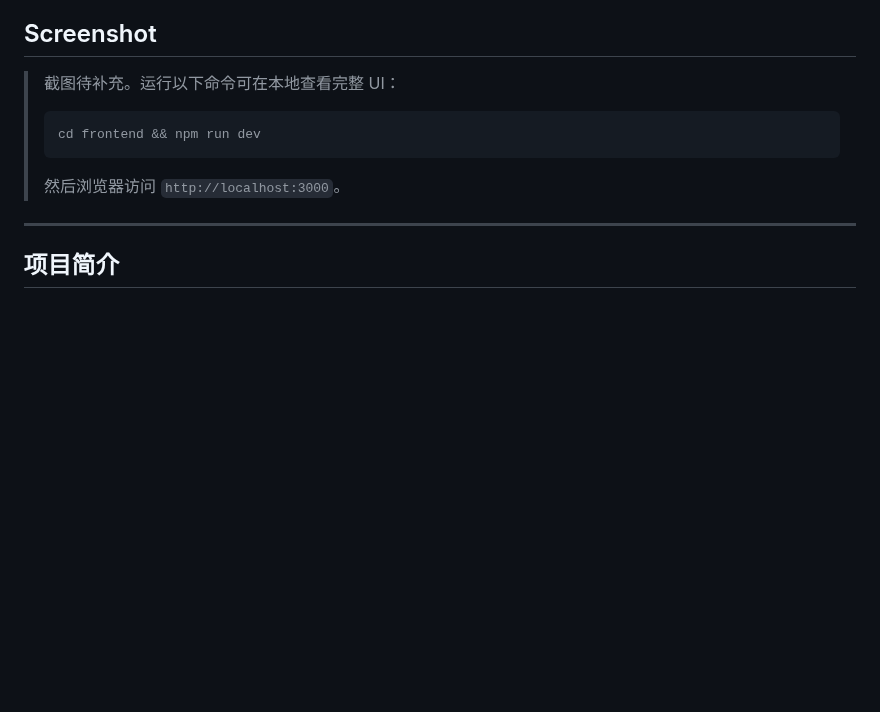
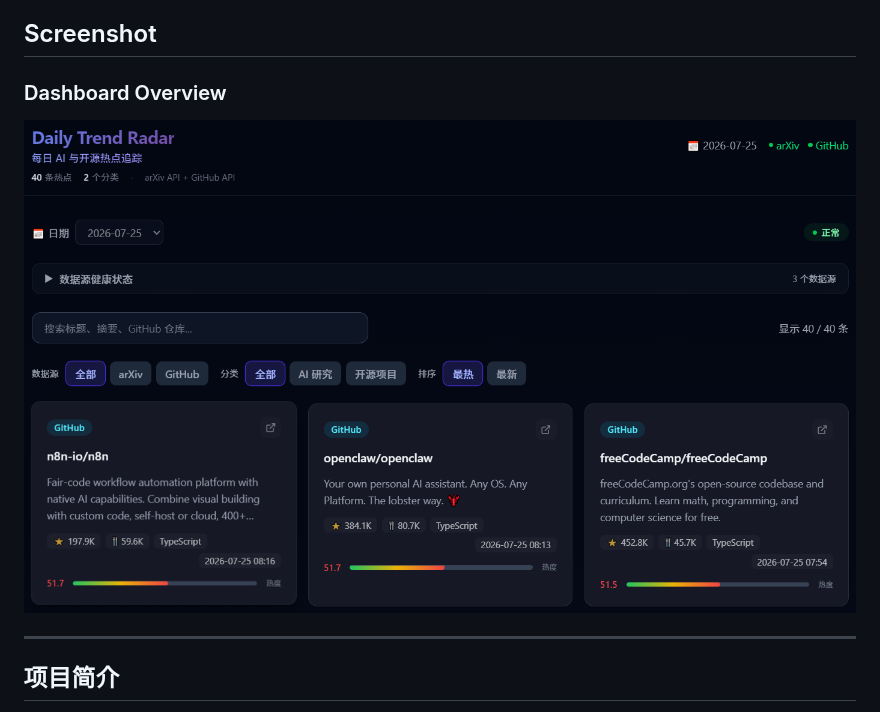
Before and after one commit to Rekanledio/daily-trend-radar, a Markdown page: README.md, the part around the change. GitHub-like rendering; pictures changed too: docs/screenshots/home.png (added); blank space fills up the shorter version.

Commit message:
docs: add project screenshots

````diff
--- a/README.md
+++ b/README.md
@@ -25,13 +25,9 @@
 
 ## Screenshot
 
-> 截图待补充。运行以下命令可在本地查看完整 UI：
->
-> ```bash
-> cd frontend && npm run dev
-> ```
->
-> 然后浏览器访问 `http://localhost:3000`。
+### Dashboard Overview
+
+![Daily Trend Radar Dashboard](docs/screenshots/home.png)
 
 ---
 
````
